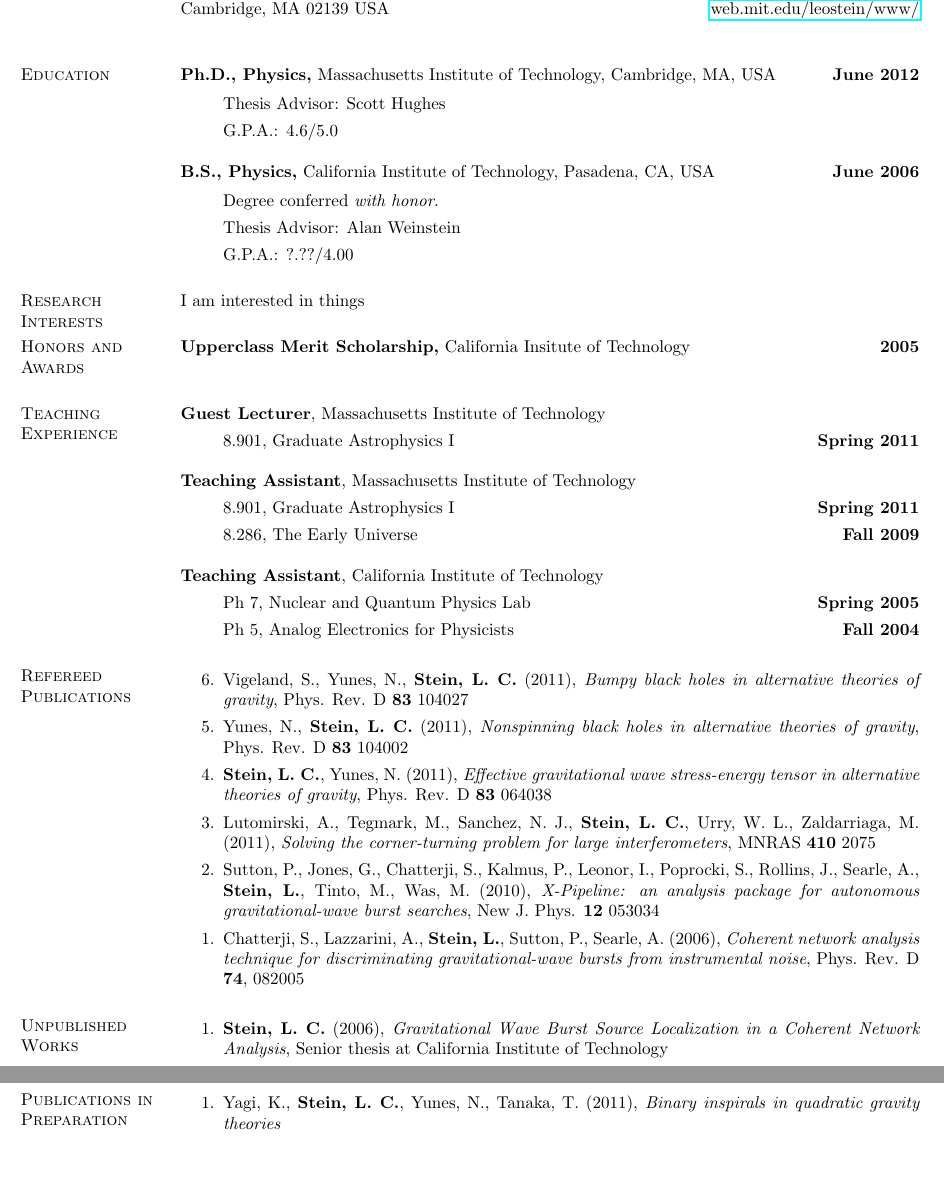
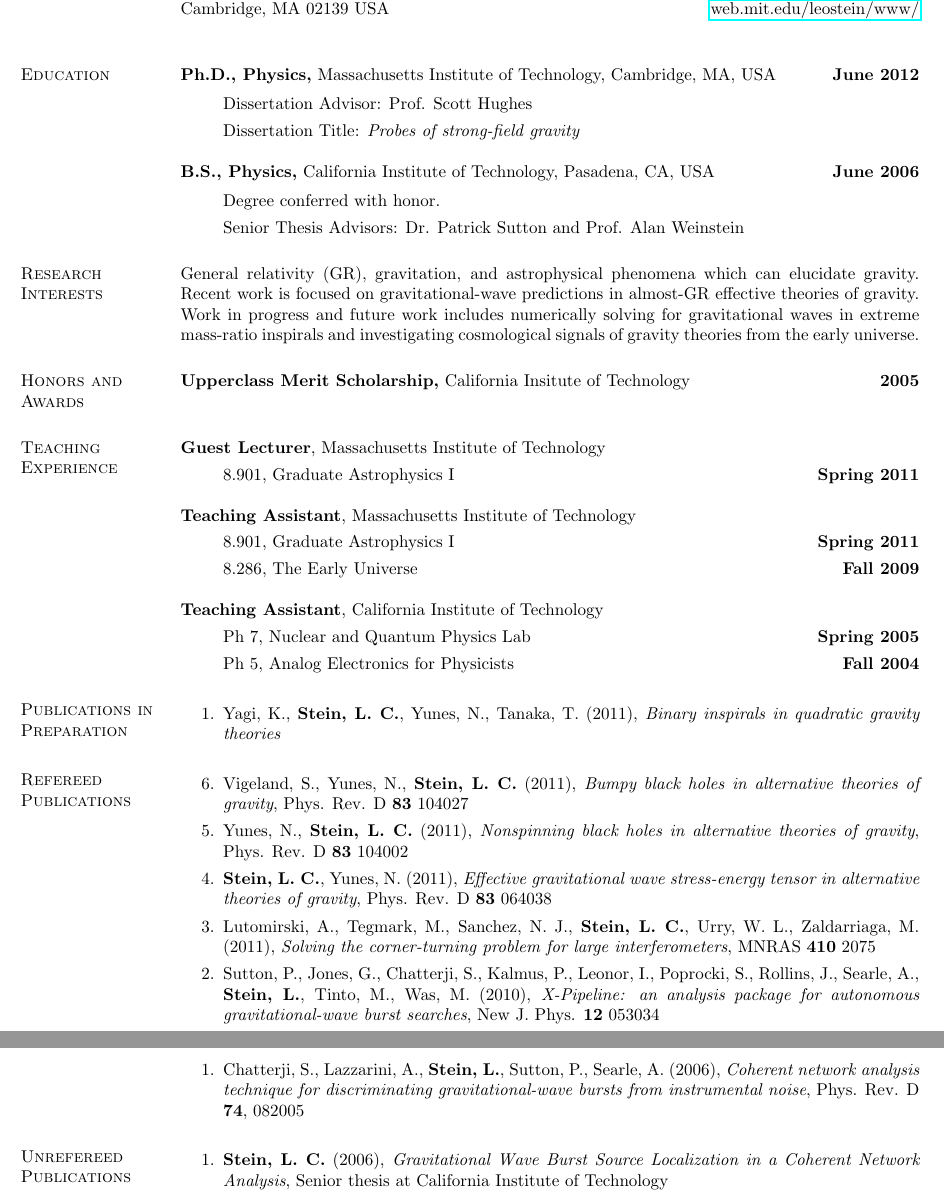
Before and after one commit to duetosymmetry/cv, a LaTeX CV (LeoCStein.tex): two parts of pages 1 and 2 of 2, joined at a grey line, cut so that both start at the same text, the shorter picture padded with empty space. Compiled offline with pdfLaTeX.

Commit message:
Added research interests

```diff
--- a/LeoCStein.tex
+++ b/LeoCStein.tex
@@ -48,21 +48,27 @@ Cambridge, MA 02139 USA \hfill \href{http://web.mit.edu/leostein/www/}{web.mit.e
 {\bf Ph.D., Physics,} Massachusetts Institute of Technology, Cambridge, MA, USA \hfill {\bf June 2012}\\
 \vspace*{-.1in}
 \begin{itemize}
-\item[ ] Thesis Advisor: Scott Hughes
-\item[ ] G.P.A.: 4.6/5.0
+\item[ ] Dissertation Advisor: Prof. Scott Hughes
+\item[ ] Dissertation Title: {\it Probes of strong-field gravity}
+%\item[ ] G.P.A.: 4.6/5.0
 \end{itemize}
 
 {\bf B.S., Physics,} California Institute of
 Technology, Pasadena, CA, USA \hfill {\bf June 2006}\\
 \vspace*{-.1in}
 \begin{itemize}
-\item[ ] Degree conferred \emph{with honor}.
-\item[ ] Thesis Advisor: Alan Weinstein
-\item[ ] G.P.A.: ?.??/4.00
+\item[ ] Degree conferred with honor.
+\item[ ] Senior Thesis Advisors: Dr. Patrick Sutton and Prof. Alan Weinstein
+%\item[ ] G.P.A.: ?.??/4.00
 \end{itemize}
 
 \section{\sc Research Interests}
-I am interested in things
+General relativity (GR), gravitation, and astrophysical phenomena which can
+elucidate gravity. Recent work is focused on gravitational-wave predictions
+in almost-GR effective theories of gravity. Work in progress and
+future work includes numerically solving for gravitational waves in
+extreme mass-ratio inspirals and investigating cosmological
+signals of gravity theories from the early universe.
 
 \section{\sc Honors and Awards}
 {\bf Upperclass Merit Scholarship,} California Insitute of Technology \hfill {\bf 2005}\\
@@ -86,6 +92,11 @@ I am interested in things
 \item[ ] Ph 5, Analog Electronics for Physicists \hfill {\bf Fall 2004}
 \end{itemize}
 
+\section{\sc Publications in Preparation}
+\begin{enumerate}
+\item[{1.}] Yagi,~K., {\bf Stein,~L.~C.}, Yunes,~N.,
+  Tanaka,~T. (2011), {\it Binary inspirals in quadratic gravity theories}
+\end{enumerate}
 
 \section{\sc Refereed Publications}
 \begin{enumerate}
@@ -112,15 +123,9 @@ I am interested in things
   Phys. Rev. D {\bf 74}, 082005
 \end{enumerate}
 
-\section{\sc Unpublished Works}
+\section{\sc Unrefereed Publications}
 \begin{enumerate}
 \item[{1.}] {\bf Stein,~L.~C.} (2006), {\it Gravitational Wave Burst Source Localization in a Coherent Network Analysis}, Senior thesis at California Institute of Technology
-\end{enumerate}
-
-\section{\sc Publications in Preparation}
-\begin{enumerate}
-\item[{1.}] Yagi,~K., {\bf Stein,~L.~C.}, Yunes,~N.,
-  Tanaka,~T. (2011), {\it Binary inspirals in quadratic gravity theories}
 \end{enumerate}
 
 \section{\sc Contributed Talks}
```
